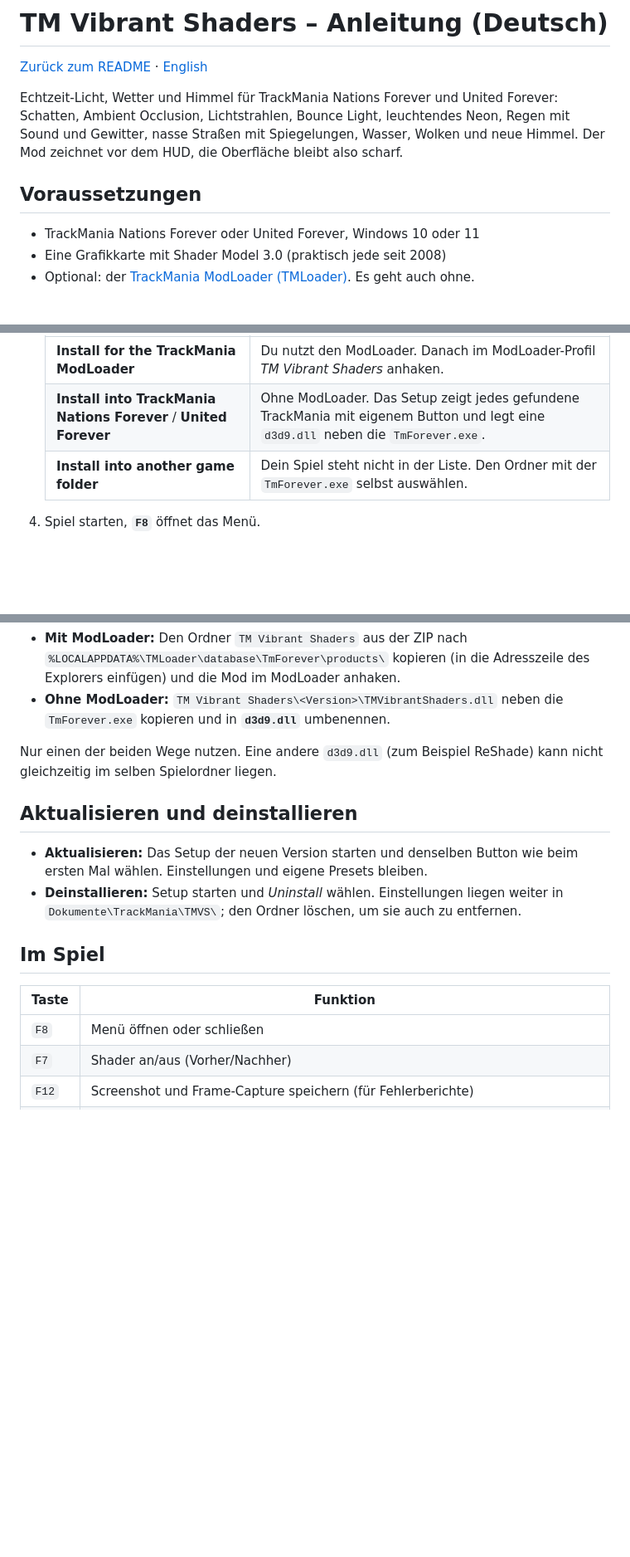
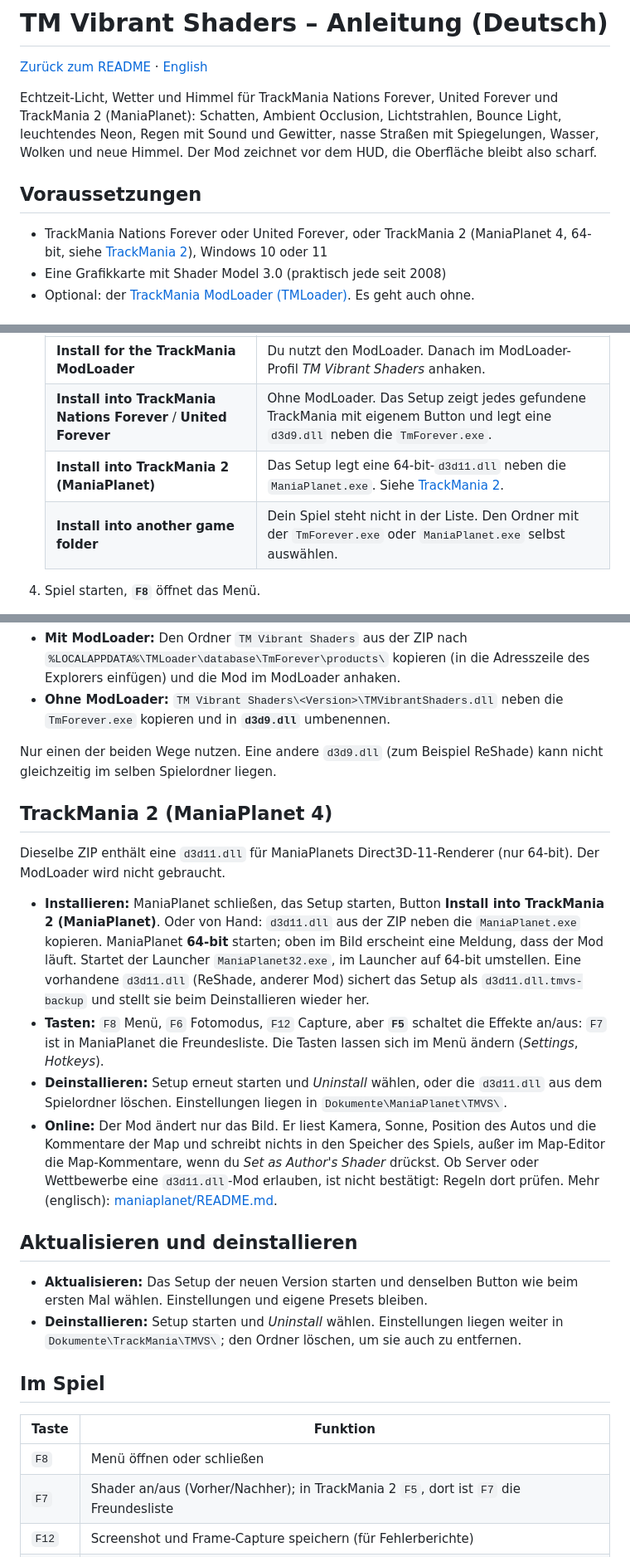
Before and after one commit to cheatoskar/TM-Vibrant-Shaders, a Markdown page: docs/INSTALL_DE.md, 3 parts joined by grey strips. Shown at 83% size. Drawn GitHub-style; blank space fills up the shorter version.

```diff
--- a/docs/INSTALL_DE.md
+++ b/docs/INSTALL_DE.md
@@ -2,11 +2,11 @@
 
 [Zurück zum README](../README.md) · [English](install.md)
 
-Echtzeit-Licht, Wetter und Himmel für TrackMania Nations Forever und United Forever: Schatten, Ambient Occlusion, Lichtstrahlen, Bounce Light, leuchtendes Neon, Regen mit Sound und Gewitter, nasse Straßen mit Spiegelungen, Wasser, Wolken und neue Himmel. Der Mod zeichnet vor dem HUD, die Oberfläche bleibt also scharf.
+Echtzeit-Licht, Wetter und Himmel für TrackMania Nations Forever, United Forever und TrackMania 2 (ManiaPlanet): Schatten, Ambient Occlusion, Lichtstrahlen, Bounce Light, leuchtendes Neon, Regen mit Sound und Gewitter, nasse Straßen mit Spiegelungen, Wasser, Wolken und neue Himmel. Der Mod zeichnet vor dem HUD, die Oberfläche bleibt also scharf.
 
 ## Voraussetzungen
 
-- TrackMania Nations Forever oder United Forever, Windows 10 oder 11
+- TrackMania Nations Forever oder United Forever, oder TrackMania 2 (ManiaPlanet 4, 64-bit, siehe [TrackMania 2](#trackmania-2-maniaplanet-4)), Windows 10 oder 11
 - Eine Grafikkarte mit Shader Model 3.0 (praktisch jede seit 2008)
 - Optional: der [TrackMania ModLoader (TMLoader)](https://tomashu.dev/software/tmloader/). Es geht auch ohne.
 
@@ -20,7 +20,8 @@ Echtzeit-Licht, Wetter und Himmel für TrackMania Nations Forever und United For
    |---|---|
    | **Install for the TrackMania ModLoader** | Du nutzt den ModLoader. Danach im ModLoader-Profil *TM Vibrant Shaders* anhaken. |
    | **Install into TrackMania Nations Forever** / **United Forever** | Ohne ModLoader. Das Setup zeigt jedes gefundene TrackMania mit eigenem Button und legt eine `d3d9.dll` neben die `TmForever.exe`. |
-   | **Install into another game folder** | Dein Spiel steht nicht in der Liste. Den Ordner mit der `TmForever.exe` selbst auswählen. |
+   | **Install into TrackMania 2 (ManiaPlanet)** | Das Setup legt eine 64-bit-`d3d11.dll` neben die `ManiaPlanet.exe`. Siehe [TrackMania 2](#trackmania-2-maniaplanet-4). |
+   | **Install into another game folder** | Dein Spiel steht nicht in der Liste. Den Ordner mit der `TmForever.exe` oder `ManiaPlanet.exe` selbst auswählen. |
 
 4. Spiel starten, **`F8`** öffnet das Menü.
 
@@ -33,6 +34,15 @@ Liegt das Spiel unter *Programme*, fragt Windows nach Admin-Rechten. Warnt Windo
 
 Nur einen der beiden Wege nutzen. Eine andere `d3d9.dll` (zum Beispiel ReShade) kann nicht gleichzeitig im selben Spielordner liegen.
 
+## TrackMania 2 (ManiaPlanet 4)
+
+Dieselbe ZIP enthält eine `d3d11.dll` für ManiaPlanets Direct3D-11-Renderer (nur 64-bit). Der ModLoader wird nicht gebraucht.
+
+- **Installieren:** ManiaPlanet schließen, das Setup starten, Button **Install into TrackMania 2 (ManiaPlanet)**. Oder von Hand: `d3d11.dll` aus der ZIP neben die `ManiaPlanet.exe` kopieren. ManiaPlanet **64-bit** starten; oben im Bild erscheint eine Meldung, dass der Mod läuft. Startet der Launcher `ManiaPlanet32.exe`, im Launcher auf 64-bit umstellen. Eine vorhandene `d3d11.dll` (ReShade, anderer Mod) sichert das Setup als `d3d11.dll.tmvs-backup` und stellt sie beim Deinstallieren wieder her.
+- **Tasten:** `F8` Menü, `F6` Fotomodus, `F12` Capture, aber **`F5`** schaltet die Effekte an/aus: `F7` ist in ManiaPlanet die Freundesliste. Die Tasten lassen sich im Menü ändern (*Settings*, *Hotkeys*).
+- **Deinstallieren:** Setup erneut starten und *Uninstall* wählen, oder die `d3d11.dll` aus dem Spielordner löschen. Einstellungen liegen in `Dokumente\ManiaPlanet\TMVS\`.
+- **Online:** Der Mod ändert nur das Bild. Er liest Kamera, Sonne, Position des Autos und die Kommentare der Map und schreibt nichts in den Speicher des Spiels, außer im Map-Editor die Map-Kommentare, wenn du *Set as Author's Shader* drückst. Ob Server oder Wettbewerbe eine `d3d11.dll`-Mod erlauben, ist nicht bestätigt: Regeln dort prüfen. Mehr (englisch): [maniaplanet/README.md](../maniaplanet/README.md#online-openplanet).
+
 ## Aktualisieren und deinstallieren
 
 - **Aktualisieren:** Das Setup der neuen Version starten und denselben Button wie beim ersten Mal wählen. Einstellungen und eigene Presets bleiben.
@@ -43,7 +53,7 @@ Nur einen der beiden Wege nutzen. Eine andere `d3d9.dll` (zum Beispiel ReShade)
 | Taste | Funktion |
 |---|---|
 | `F8` | Menü öffnen oder schließen |
-| `F7` | Shader an/aus (Vorher/Nachher) |
+| `F7` | Shader an/aus (Vorher/Nachher); in TrackMania 2 `F5`, dort ist `F7` die Freundesliste |
 | `F12` | Screenshot und Frame-Capture speichern (für Fehlerberichte) |
 | `F6` | Fotomodus an/aus (geht mit der freien Kamera, Cam 7, von selbst an): kein HUD, volle Qualität. Darin speichert `F12` ein Foto ohne HUD (`photo_NNN.png`), `Shift+F12` ein größeres aus Kacheln (Replay vorher pausieren), Mittelklick setzt den Fokus, `Strg`+Mausrad die Unschärfe, `Shift`+Mausrad zoomt (bis 8x), `Shift+F6` teilt das Bild zum Vergleich: Spiel ohne und mit Mod (Linie mit `Strg`+`Shift`+Mausrad verschieben) |
 
```
Also changed, not shown: other parts of docs/INSTALL_DE.md (+2 -2 lines), docs/install.md (+13 -3 lines).
